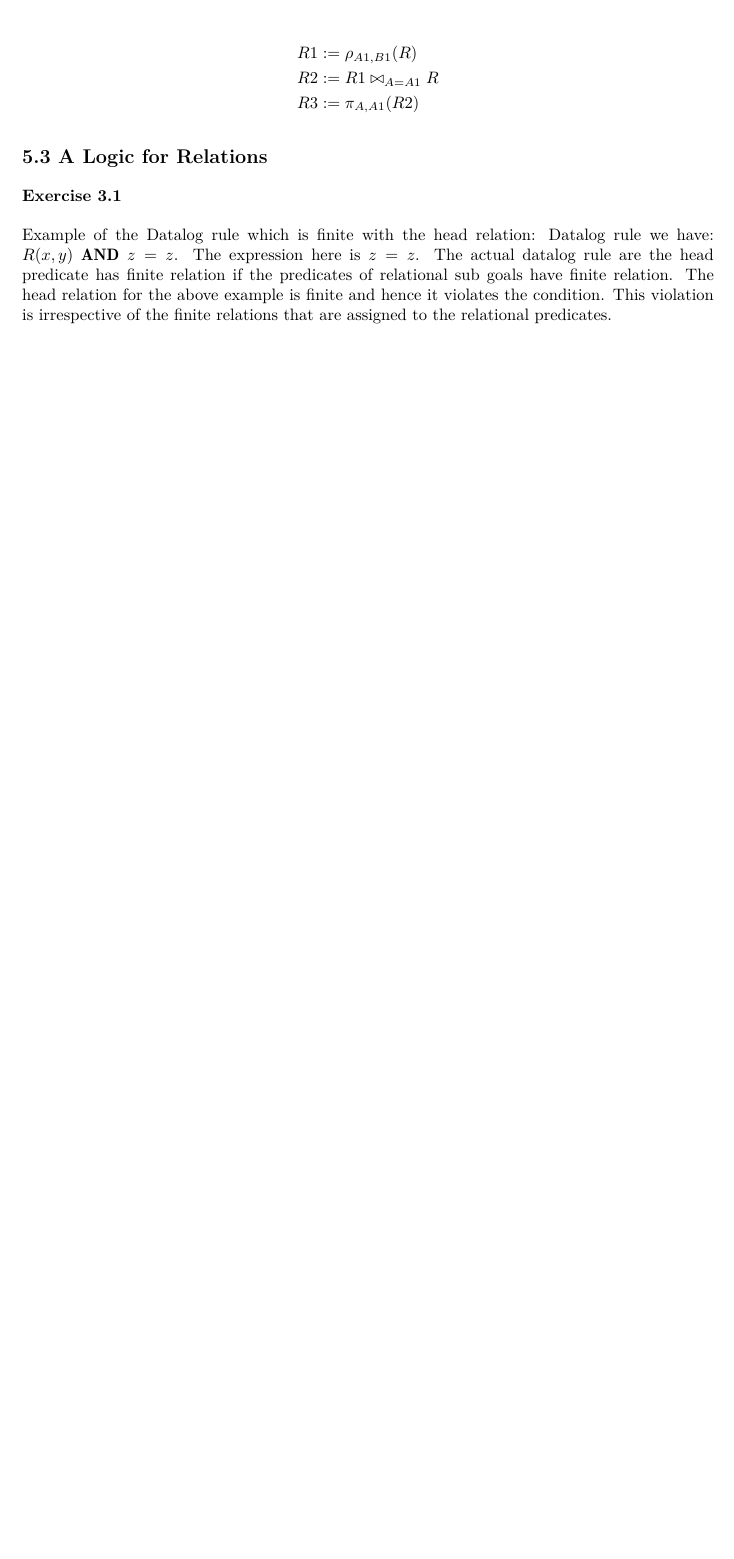
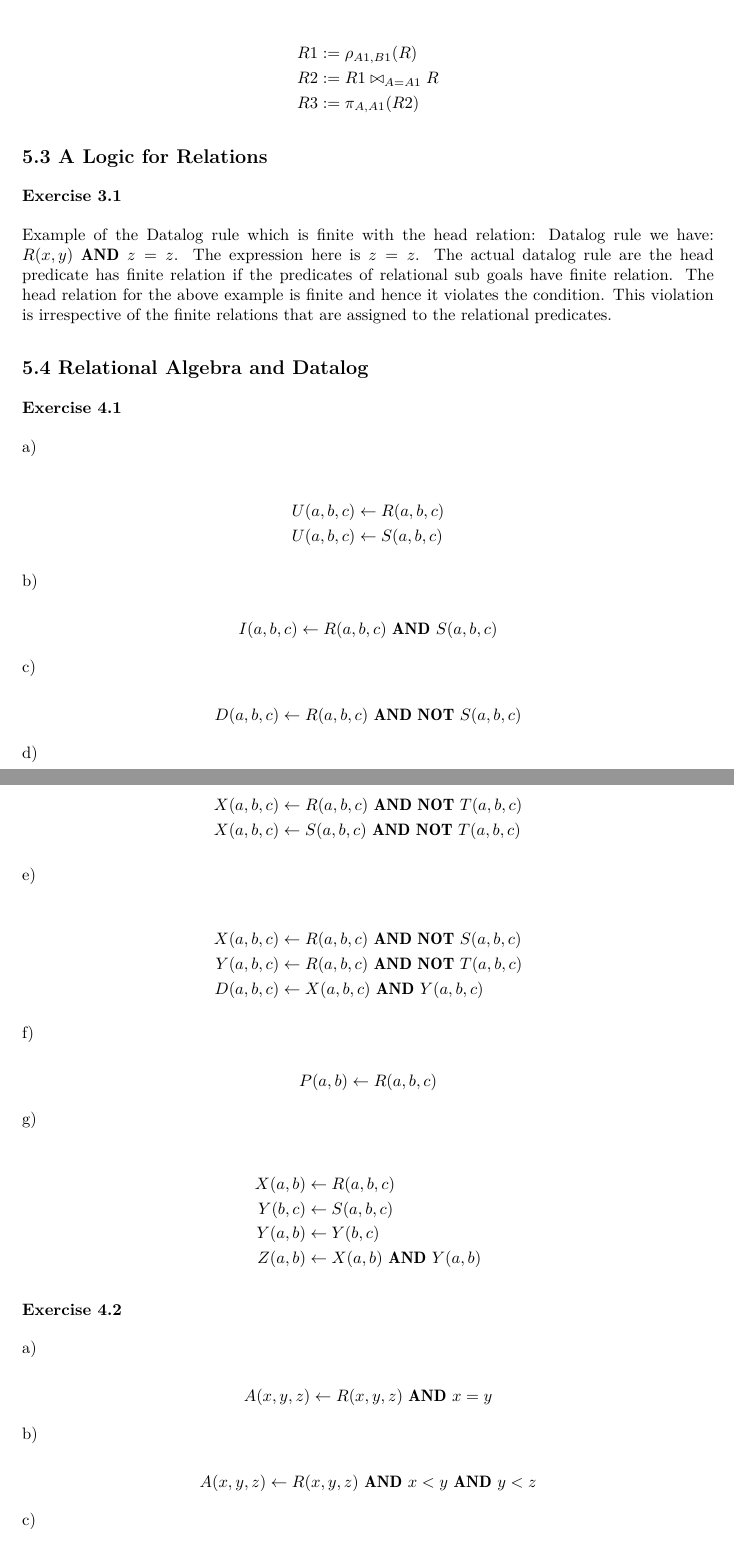
Before and after one commit to shejialuo/database-systems-complete-book-solutions, a LaTeX document (src/chapter_5/ch5.tex, which reads src/chapter_5/sec4.tex): part of page 5 of 5 before the commit and two parts of pages 5 and 6 of 7 after it, the two joined at a grey line, cut so that both start at the same text, the shorter picture padded with empty space. Compiled offline with XeLaTeX.

Commit message:
Finish chapter 5 section 4

```diff
--- /dev/null
+++ b/src/chapter_5/sec4.tex
@@ -0,0 +1,73 @@
+\documentclass[../../main.tex]{subfiles}
+
+\begin{document}
+
+\subsection*{5.4 Relational Algebra and Datalog}
+
+\subsubsection*{Exercise 4.1}
+
+a)
+
+\begin{align*}
+  U(a, b, c) &\leftarrow R(a, b, c) \\
+  U(a, b, c) &\leftarrow S(a, b, c)
+\end{align*}
+
+b)
+
+$$
+I(a, b, c) \leftarrow R(a, b, c) \ \mathbf{AND} \ S(a, b, c)
+$$
+
+c)
+
+$$
+D(a, b , c) \leftarrow R(a, b, c) \ \mathbf{AND \ NOT} \ S(a, b, c)
+$$
+
+d)
+
+\begin{align*}
+  X(a, b, c) &\leftarrow R(a, b, c) \ \mathbf{AND \ NOT} \ T(a, b, c) \\
+  X(a, b, c) &\leftarrow S(a, b, c) \ \mathbf{AND \ NOT} \ T(a, b, c)
+\end{align*}
+
+e)
+
+\begin{align*}
+  X(a, b, c) &\leftarrow R(a, b, c) \ \mathbf{AND \ NOT} \ S(a, b, c) \\
+  Y(a, b, c) &\leftarrow R(a, b, c) \ \mathbf{AND \ NOT} \ T(a, b, c) \\
+  D(a, b, c) &\leftarrow X(a, b, c) \ \mathbf{AND} \ Y(a, b, c)
+\end{align*}
+
+f)
+
+$$
+P(a, b) \leftarrow R(a, b, c)
+$$
+
+g)
+
+\begin{align*}
+  X(a, b) &\leftarrow R(a, b, c)\\
+  Y(b, c) &\leftarrow S(a, b, c) \\
+  Y(a, b) &\leftarrow Y(b, c) \\
+  Z(a, b) &\leftarrow X(a, b) \ \mathbf{AND} \ Y(a, b)
+\end{align*}
+
+\subsubsection*{Exercise 4.2}
+
+a)
+
+$$
+A(x, y, z) \leftarrow R(x, y, z) \ \mathbf{AND} \ x = y
+$$
+
+b)
+
+$$
+A(x, y, z) \leftarrow R(x, y, z) \ \mathbf{AND} \ x < y
+  \ \mathbf{AND} \ y < z
+$$
+
+c)
```
Also changed, not shown: src/chapter_5/ch5.tex (+1 -0 lines), src/chapter_5/sec4.tex (77 more changed lines).
